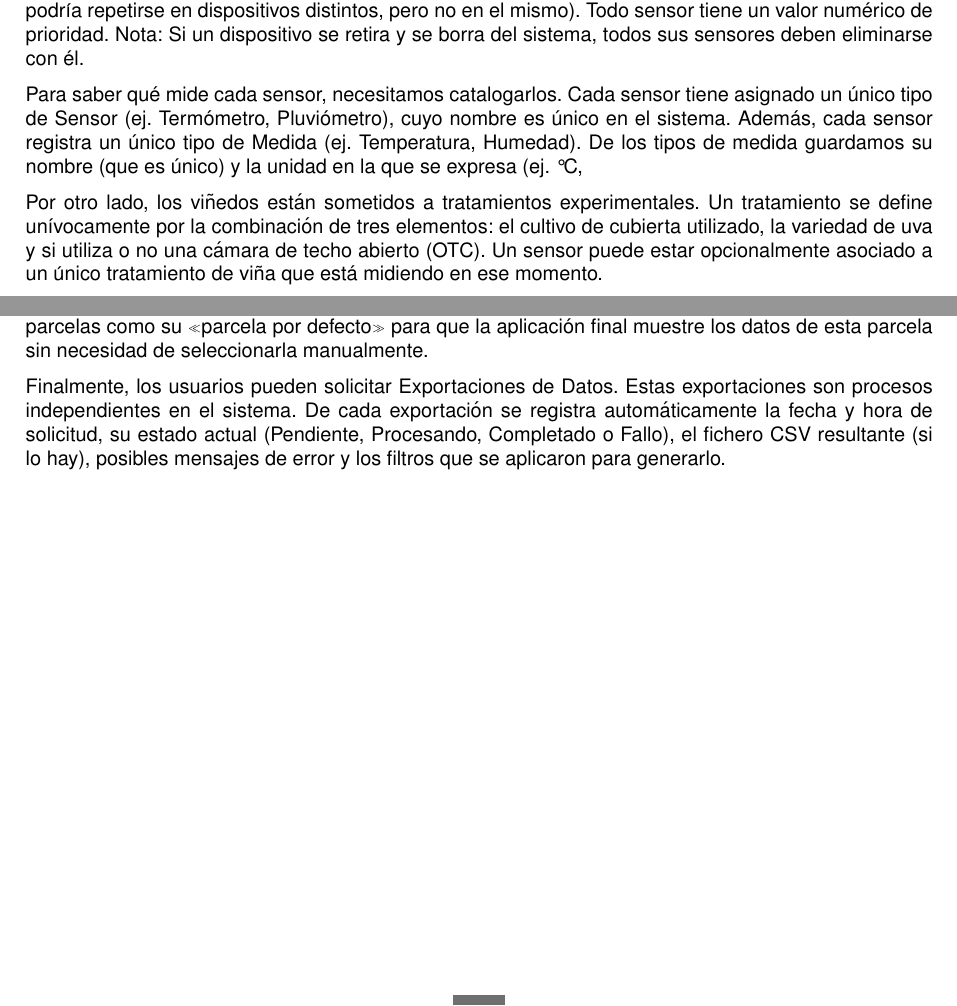
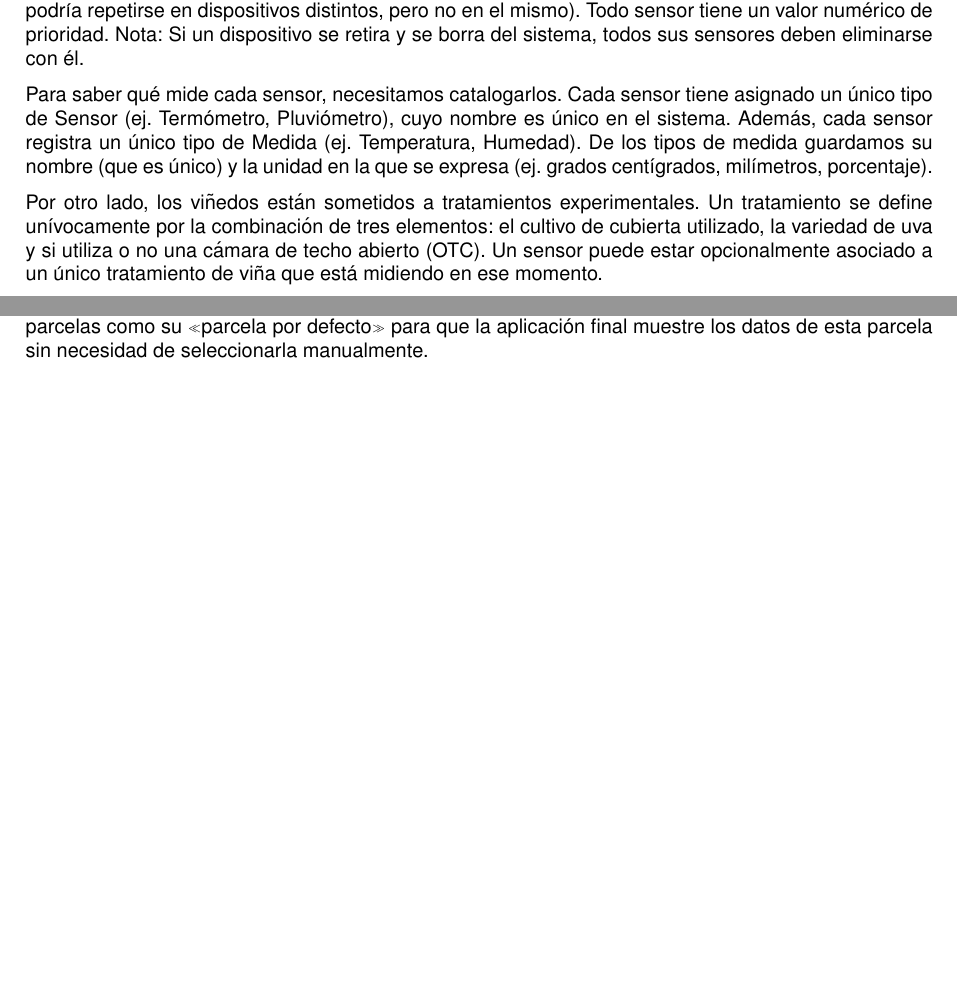
Before and after one commit to bbddetsisi/material-docente, a LaTeX document (ejercicios/modelado.tex): two parts of page 12 of 24, joined at a grey line, cut so that both start at the same text, the shorter picture padded with empty space. Compiled offline with pdfLaTeX.

Commit message:
Corregido un tanto por ciento que he subido a pelo

```diff
--- a/ejercicios/modelado.tex
+++ b/ejercicios/modelado.tex
@@ -239,7 +239,8 @@ Para saber qué mide cada sensor, necesitamos catalogarlos. Cada sensor tiene
 asignado un único tipo de Sensor (ej. Termómetro, Pluviómetro), cuyo nombre es
 único en el sistema. Además, cada sensor registra un único tipo de Medida (ej.
 Temperatura, Humedad). De los tipos de medida guardamos su nombre (que es único)
-y la unidad en la que se expresa (ej. °C, %).
+y la unidad en la que se expresa (ej. grados centígrados, milímetros,
+porcentaje).
 
 Por otro lado, los viñedos están sometidos a tratamientos experimentales. Un
 tratamiento se define unívocamente por la combinación de tres elementos: el
@@ -268,8 +269,6 @@ su nombre de usuario y contraseña. Para personalizar la experiencia, cada
 usuario puede configurar opcionalmente una de las parcelas como su «parcela por
 defecto» para que la aplicación final muestre los datos de esta parcela sin
 necesidad de seleccionarla manualmente.
-
-Finalmente, los usuarios pueden solicitar Exportaciones de Datos. Estas exportaciones son procesos independientes en el sistema. De cada exportación se registra automáticamente la fecha y hora de solicitud, su estado actual (Pendiente, Procesando, Completado o Fallo), el fichero CSV resultante (si lo hay), posibles mensajes de error y los filtros que se aplicaron para generarlo.
 
 \section{Soluciones}
 
```
